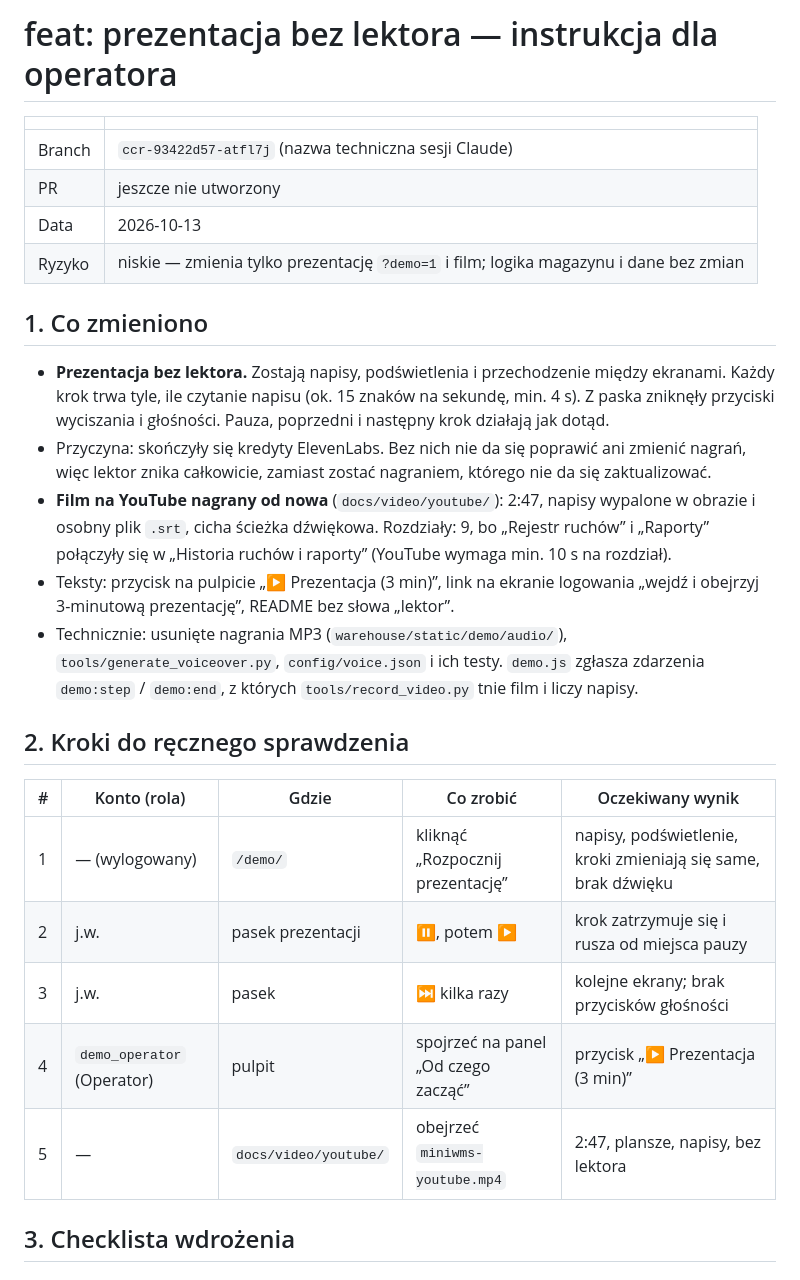
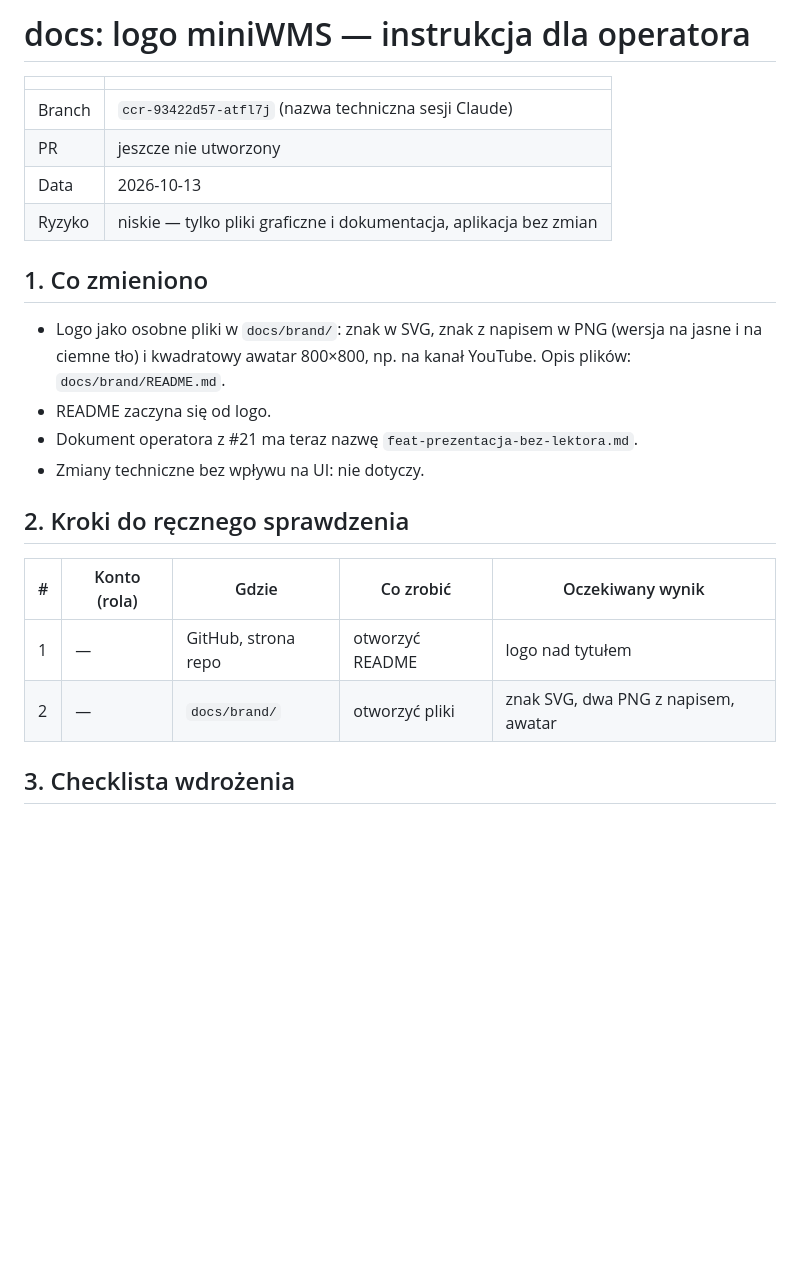
Before and after one commit to TomaszWu14/mini-WMS, a Markdown page: docs/operator/ccr-93422d57-atfl7j.md, the part around one of its changes. Drawn GitHub-style; blank space fills up the shorter version.

```diff
--- a/docs/operator/ccr-93422d57-atfl7j.md
+++ b/docs/operator/ccr-93422d57-atfl7j.md
@@ -1,40 +1,26 @@
-# feat: prezentacja bez lektora — instrukcja dla operatora
+# docs: logo miniWMS — instrukcja dla operatora
 
 | | |
 |---|---|
 | Branch | `ccr-93422d57-atfl7j` (nazwa techniczna sesji Claude) |
 | PR | jeszcze nie utworzony |
 | Data | 2026-10-13 |
-| Ryzyko | niskie — zmienia tylko prezentację `?demo=1` i film; logika magazynu i dane bez zmian |
+| Ryzyko | niskie — tylko pliki graficzne i dokumentacja, aplikacja bez zmian |
 
 ## 1. Co zmieniono
-- **Prezentacja bez lektora.** Zostają napisy, podświetlenia i przechodzenie między
-  ekranami. Każdy krok trwa tyle, ile czytanie napisu (ok. 15 znaków na sekundę, min. 4 s).
-  Z paska zniknęły przyciski wyciszania i głośności. Pauza, poprzedni i następny krok
-  działają jak dotąd.
-- Przyczyna: skończyły się kredyty ElevenLabs. Bez nich nie da się poprawić ani zmienić
-  nagrań, więc lektor znika całkowicie, zamiast zostać nagraniem, którego nie da się
-  zaktualizować.
-- **Film na YouTube nagrany od nowa** (`docs/video/youtube/`): 2:47, napisy wypalone w
-  obrazie i osobny plik `.srt`, cicha ścieżka dźwiękowa. Rozdziały: 9, bo „Rejestr ruchów”
-  i „Raporty” połączyły się w „Historia ruchów i raporty” (YouTube wymaga min. 10 s na
-  rozdział).
-- Teksty: przycisk na pulpicie „▶ Prezentacja (3 min)”, link na ekranie logowania
-  „wejdź i obejrzyj 3-minutową prezentację”, README bez słowa „lektor”.
-- Technicznie: usunięte nagrania MP3 (`warehouse/static/demo/audio/`),
-  `tools/generate_voiceover.py`, `config/voice.json` i ich testy. `demo.js` zgłasza
-  zdarzenia `demo:step` / `demo:end`, z których `tools/record_video.py` tnie film i liczy
-  napisy.
+- Logo jako osobne pliki w `docs/brand/`: znak w SVG, znak z napisem w PNG (wersja na
+  jasne i na ciemne tło) i kwadratowy awatar 800×800, np. na kanał YouTube. Opis plików:
+  `docs/brand/README.md`.
+- README zaczyna się od logo.
+- Dokument operatora z #21 ma teraz nazwę `feat-prezentacja-bez-lektora.md`.
+- Zmiany techniczne bez wpływu na UI: nie dotyczy.
 
 ## 2. Kroki do ręcznego sprawdzenia
 
 | # | Konto (rola) | Gdzie | Co zrobić | Oczekiwany wynik |
 |---|---|---|---|---|
-| 1 | — (wylogowany) | `/demo/` | kliknąć „Rozpocznij prezentację” | napisy, podświetlenie, kroki zmieniają się same, brak dźwięku |
-| 2 | j.w. | pasek prezentacji | ⏸, potem ▶ | krok zatrzymuje się i rusza od miejsca pauzy |
-| 3 | j.w. | pasek | ⏭ kilka razy | kolejne ekrany; brak przycisków głośności |
-| 4 | `demo_operator` (Operator) | pulpit | spojrzeć na panel „Od czego zacząć” | przycisk „▶ Prezentacja (3 min)” |
-| 5 | — | `docs/video/youtube/` | obejrzeć `miniwms-youtube.mp4` | 2:47, plansze, napisy, bez lektora |
+| 1 | — | GitHub, strona repo | otworzyć README | logo nad tytułem |
+| 2 | — | `docs/brand/` | otworzyć pliki | znak SVG, dwa PNG z napisem, awatar |
 
 ## 3. Checklista wdrożenia
 
```
Also changed, not shown: other parts of docs/operator/ccr-93422d57-atfl7j.md (+3 -12 lines), README.md (+2 -0 lines), docs/brand/README.md (added, +12 -0 lines), docs/operator/feat-prezentacja-bez-lektora.md (added, +78 -0 lines), docs/brand/avatar.png (added), docs/brand/logo-dark.png (added), docs/brand/logo.png (added), 1 other file.
